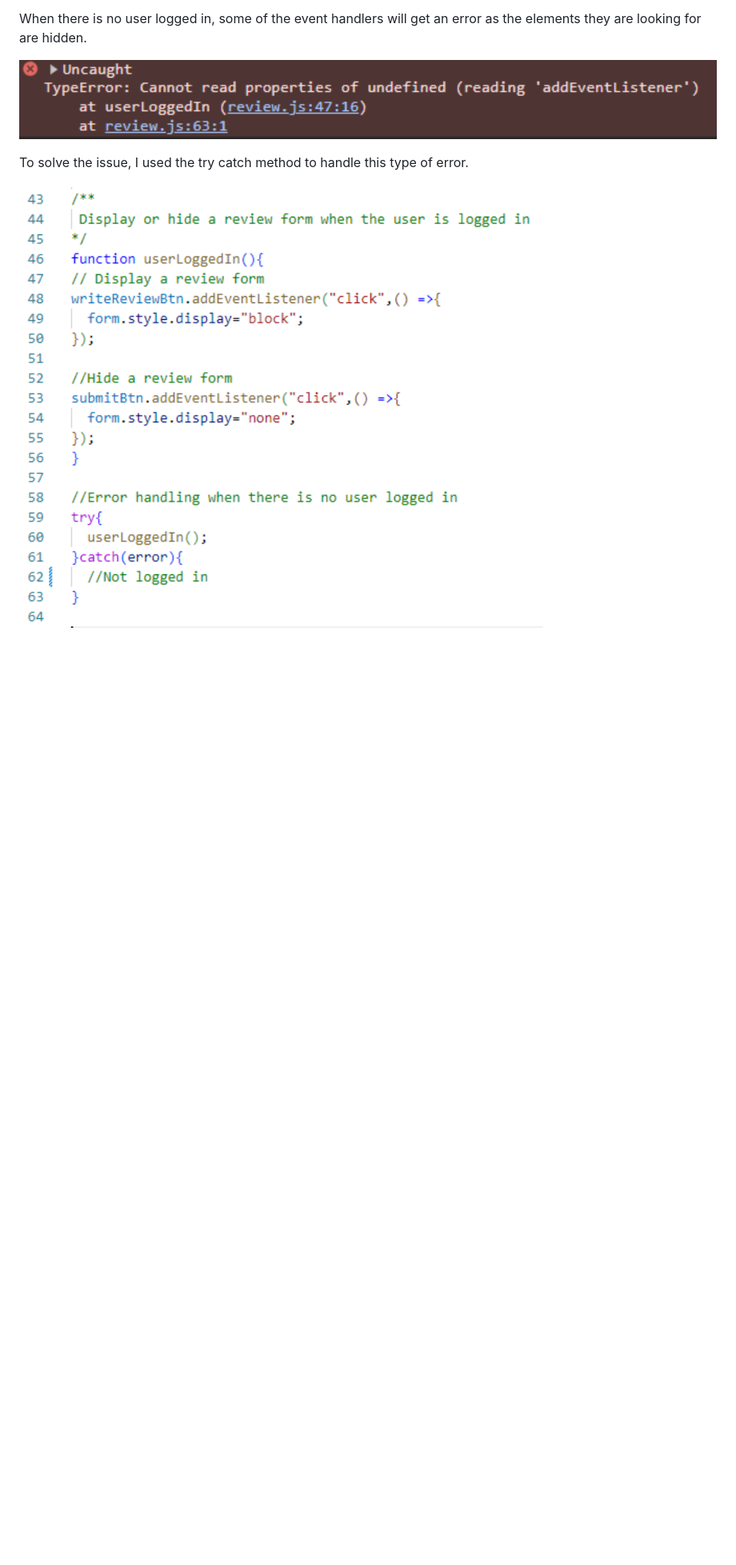
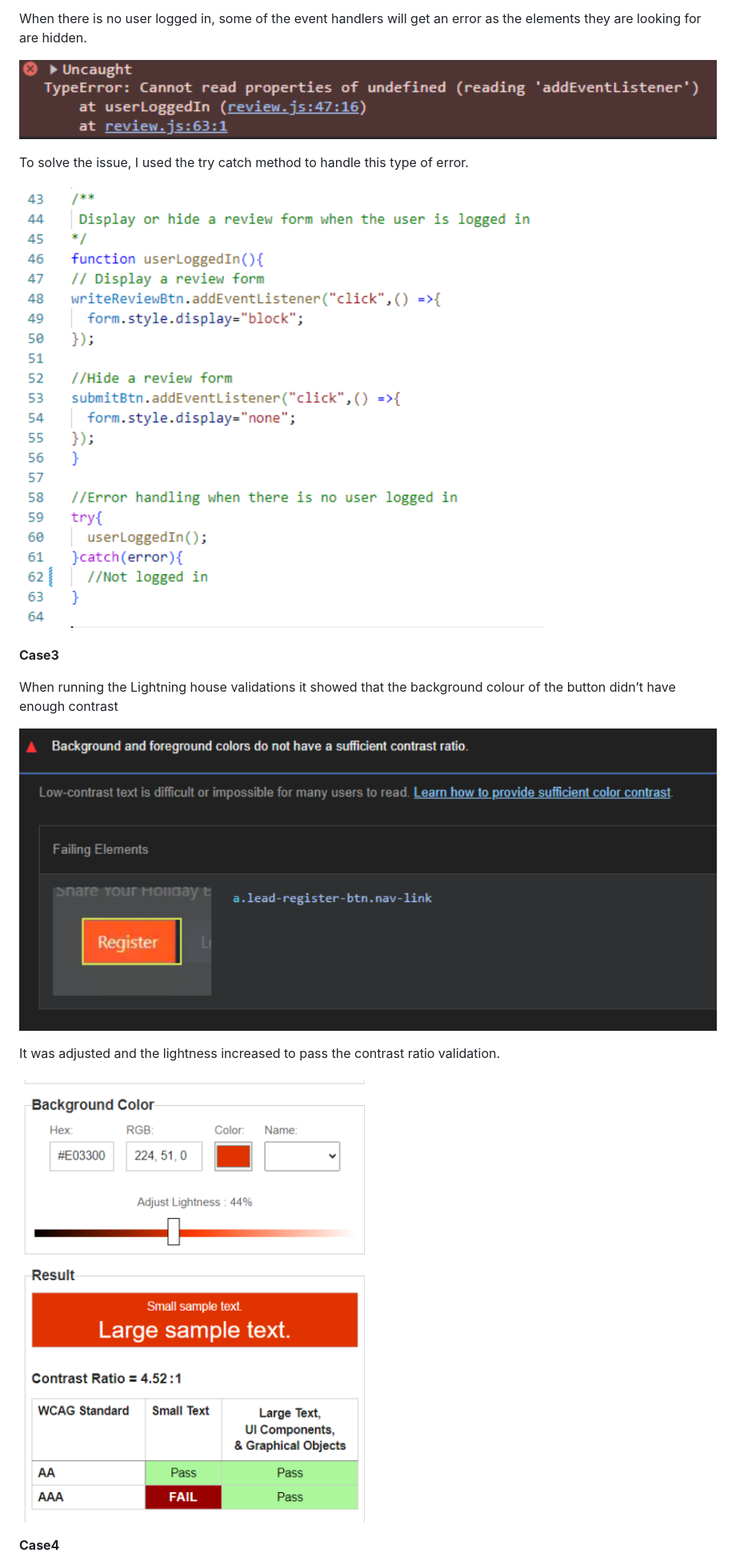
Before and after one commit to Chikayo-k/rate-your-stay, a Markdown page: README.md, the part around the change printed below. Shown: that part at 80% size. GitHub-like rendering; pictures changed too: docs/images/case-3-1.png (added), docs/images/case-3-2.png (added); blank space fills up the shorter version.

Commit message:
Update Bugs improvements section in README

```diff
--- a/README.md
+++ b/README.md
@@ -342,4 +342,17 @@ When there is no user logged in, some of the event handlers will get an error as
 
  To solve the issue, I used the try catch method to handle this type of error.
 
-![alt text](docs/images/case-2-1.png)
+![Bug Case2 Improvement Image](docs/images/case-2-1.png)
+
+**Case3**
+
+When running the Lightning house validations it showed that the background colour of the button didn’t have enough contrast
+
+![Bug Case3 Image](docs/images/case-3-1.png)
+
+It was adjusted and the lightness increased to pass the contrast ratio validation.
+
+![Bug Case3 Improvement Image](docs/images/case-3-2.png)
+
+**Case4**
+
```
Also changed, not shown: other parts of README.md (+15 -1 lines), docs/images/case-4.png (added), docs/images/case-5.png (added), docs/images/case-6.png (added).
